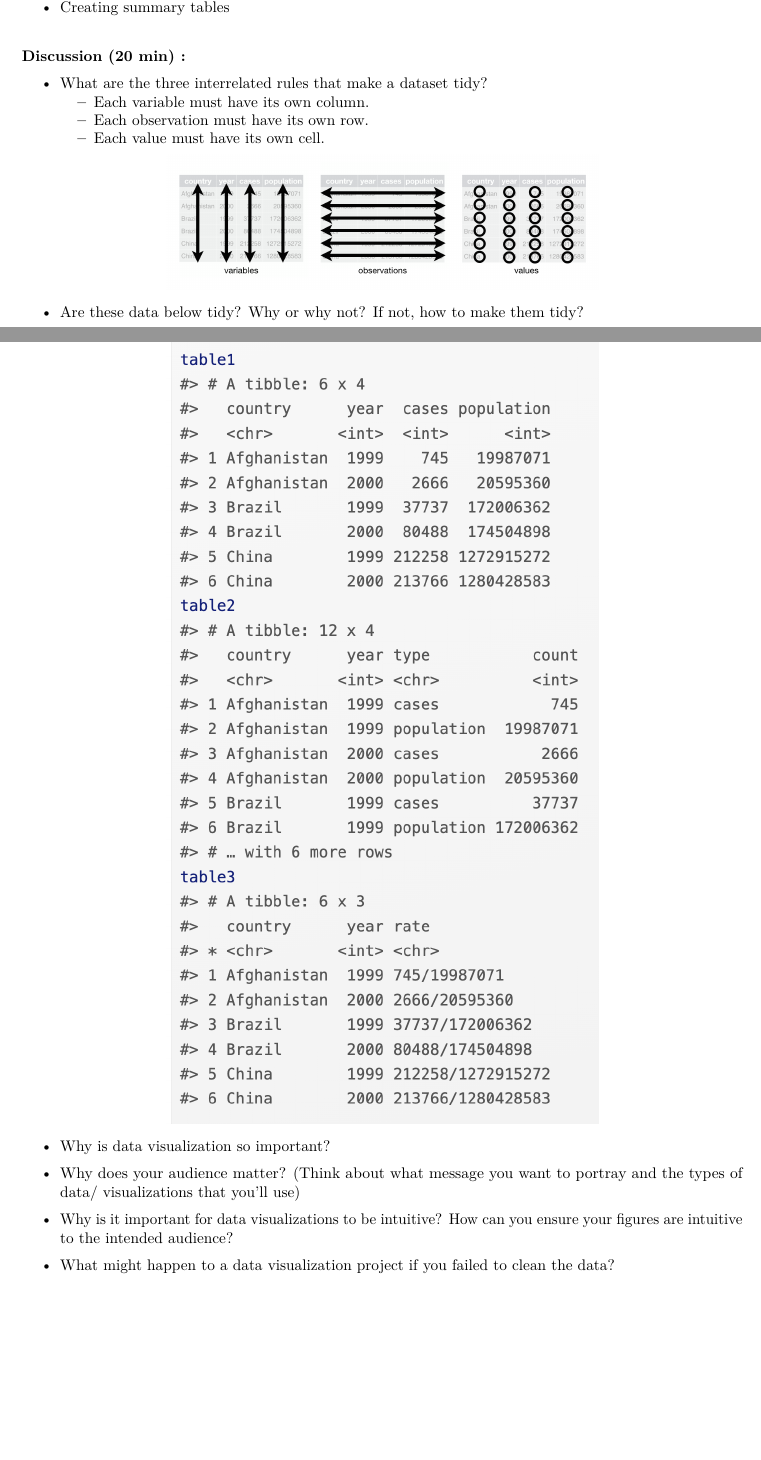
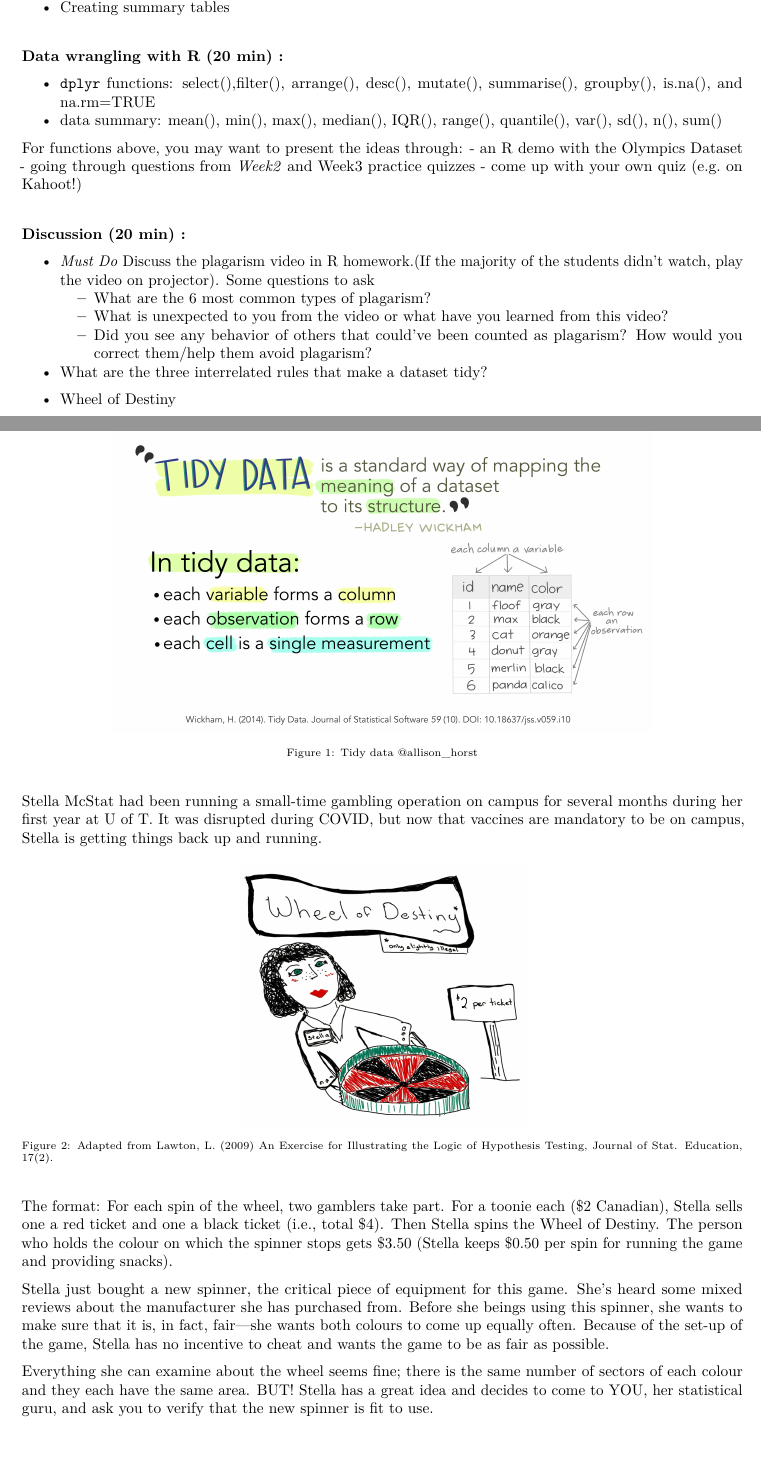
Before and after one commit to quin97/STA130_M3_Tutorial, an R Markdown document (tut_handout_wk3.Rmd): two parts of pages 1 and 2 of 4 before the commit and two parts of pages 1 and 2 of 5 after it, joined at a grey line, cut so that both start at the same text, the shorter picture padded with empty space. The pictures show the output file tut_handout_wk3.pdf that the author committed with the source.

Commit message:
Add files via upload

````diff
--- a/tut_handout_wk3.Rmd
+++ b/tut_handout_wk3.Rmd
@@ -3,7 +3,10 @@ title: "STA130H1S -- Fall 2022"
 subtitle: Week 3 Tutorial Handout
 output:
   pdf_document
-
+header-includes:
+   - \usepackage{float}
+   - \usepackage{caption}
+   - \captionsetup[figure]{font=scriptsize}
 ---
 
 
@@ -30,14 +33,45 @@ output:
 - Handling missing values (NAs)
 - Creating summary tables
 
+#### Data wrangling with R (20 min) :
+
+- `dplyr` functions: select(),filter(), arrange(), desc(), mutate(), summarise(), groupby(), is.na(), and na.rm=TRUE
+- data summary: mean(), min(), max(), median(), IQR(), range(), quantile(), var(), sd(), n(), sum()
+
+For functions above, you may want to present the ideas through:
+- an R demo with the Olympics Dataset
+- going through questions from [*Week2*](https://q.utoronto.ca/courses/239327/quizzes/269319) and [Week3](https://q.utoronto.ca/courses/239327/quizzes/269908) practice quizzes
+- come up with your own quiz (e.g. on Kahoot!)
+
 #### Discussion (20 min) :
 
+- *Must Do* Discuss the plagarism video in R homework.(If the majority of the students didn't watch, play the video on projector). Some questions to ask
+  - What are the 6 most common types of plagarism?
+  - What is unexpected to you from the video or what have you learned from this video?
+  - Did you see any behavior of others that could've been counted as plagarism? How would you correct them/help them avoid plagarism?
+
 - What are the three interrelated rules that make a dataset tidy?
-  - Each variable must have its own column.
-  - Each observation must have its own row.
-  - Each value must have its own cell.
+  <!-- - Each variable must have its own column. -->
+  <!-- - Each observation must have its own row. -->
+  <!-- - Each value must have its own cell. -->
 
-```{r plot1, echo=FALSE, fig.align='center', out.width = "60%"}
-knitr::include_graphics('tidy_rules.png')
+![Tidy data @allison_horst](tidy_rules.jpeg){width=75%}
 
+
+
+
+- Wheel of Destiny
+
+Stella McStat had been running a small-time gambling operation on campus for several months during her first year at U of T. It was disrupted during COVID, but now that vaccines are mandatory to be on campus, Stella is getting things back up and running.
+
+```{r plot2, echo=FALSE, fig.align='center', out.width = "40%",fig.pos="H", fig.cap = "Adapted from Lawton, L. (2009) An Exercise for Illustrating the Logic of Hypothesis Testing, Journal of Stat. Education, 17(2)."}
+knitr::include_graphics('stella2.png')
 ```
+
+The format: For each spin of the wheel, two gamblers take part. For a toonie each ($2 Canadian), Stella sells one a red ticket and one a black ticket  (i.e., total $4). Then Stella spins the Wheel of Destiny. The person who holds the colour on which the spinner stops gets $3.50 (Stella keeps $0.50 per spin for running the game and providing snacks).
+
+Stella just bought a new spinner, the critical piece of equipment for this game. She's heard some mixed reviews about the manufacturer she has purchased from. Before she beings using this spinner, she wants to make sure that it is, in fact, fair—she wants both colours to come up equally often. Because of the set-up of the game, Stella has no incentive to cheat and wants the game to be as fair as possible.
+
+Everything she can examine about the wheel seems fine; there is the same number of sectors of each colour and they each have the same area. BUT! Stella has a great idea and decides to come to YOU, her statistical guru, and ask you to verify that the new spinner is fit to use.
+
+```{r plot3, echo=FALSE, fig.align='center', out.width = "40%",fig.pos="H", fig.cap = "Adapted from Lawton, L. (2009) An Exercise for Illustrating the Logic of Hypothesis Testing, Journal of Stat. Education, 17(2)."}
@@ -44,18 +89,12 @@ knitr::include_graphics('tidy_rules.png')
 <!-- ![Tidy data rules. Image from https://r4ds.had.co.nz/tidy-data.html](tidy_rules.png) -->
 
 
-- Are these data below tidy? Why or why not? If not, how to make them tidy?
-```{r plot2, echo=FALSE, out.width="60%", fig.align='center'}
-knitr::include_graphics('table.png')
-
-```
+<!-- - Are these data below tidy? Why or why not? If not, how to make them tidy? -->
 <!-- ![Tables.Image from https://r4ds.had.co.nz/tidy-data.html](table.png) -->
 
+<!-- - Why is data visualization so important? -->
 
-- Why is data visualization so important?
+<!-- - Why does your audience matter? (Think about what message you want to portray and the types of data/ visualizations that you’ll use) -->
 
-- Why does your audience matter? (Think about what message you want to portray and the types of data/ visualizations that you’ll use)
+<!-- - Why is it important for data visualizations to be intuitive? How can you ensure your figures are intuitive to the intended audience? -->
 
-- Why is it important for data visualizations to be intuitive? How can you ensure your figures are intuitive to the intended audience?
-
-- What might happen to a data visualization project if you failed to clean the data?
````
Also changed, not shown: fair.png (added), stella2.png (added), tidy_rules.jpeg (added), tut_handout_wk3.pdf, tut_handout_wk3.Rmd (21 more changed lines).
